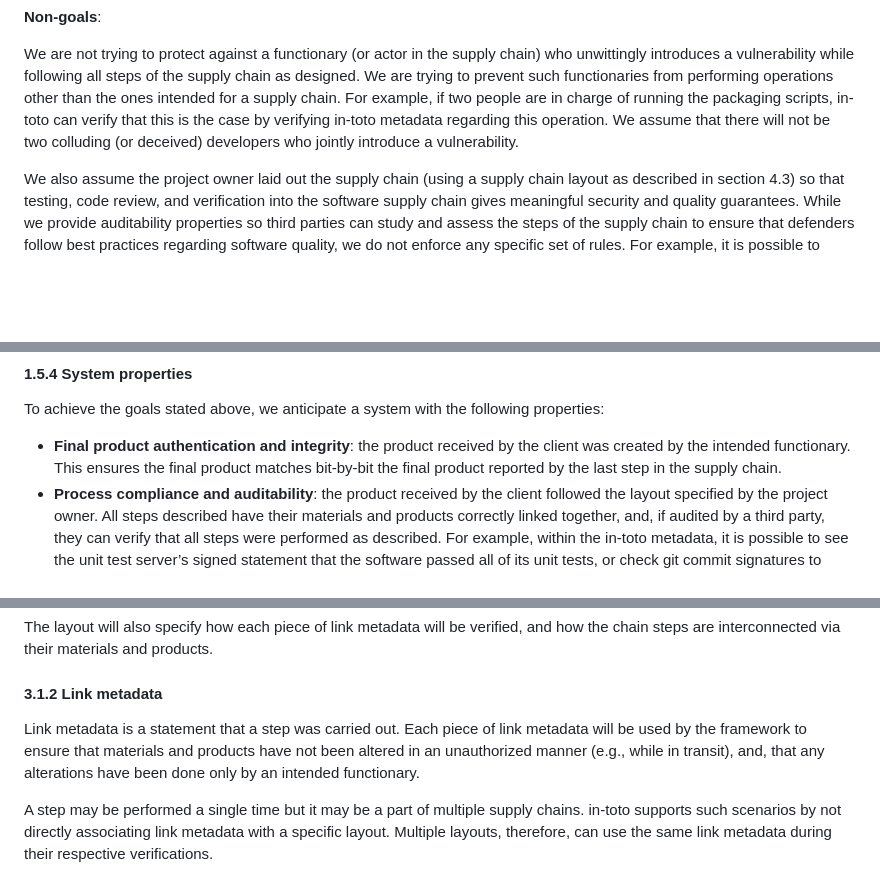
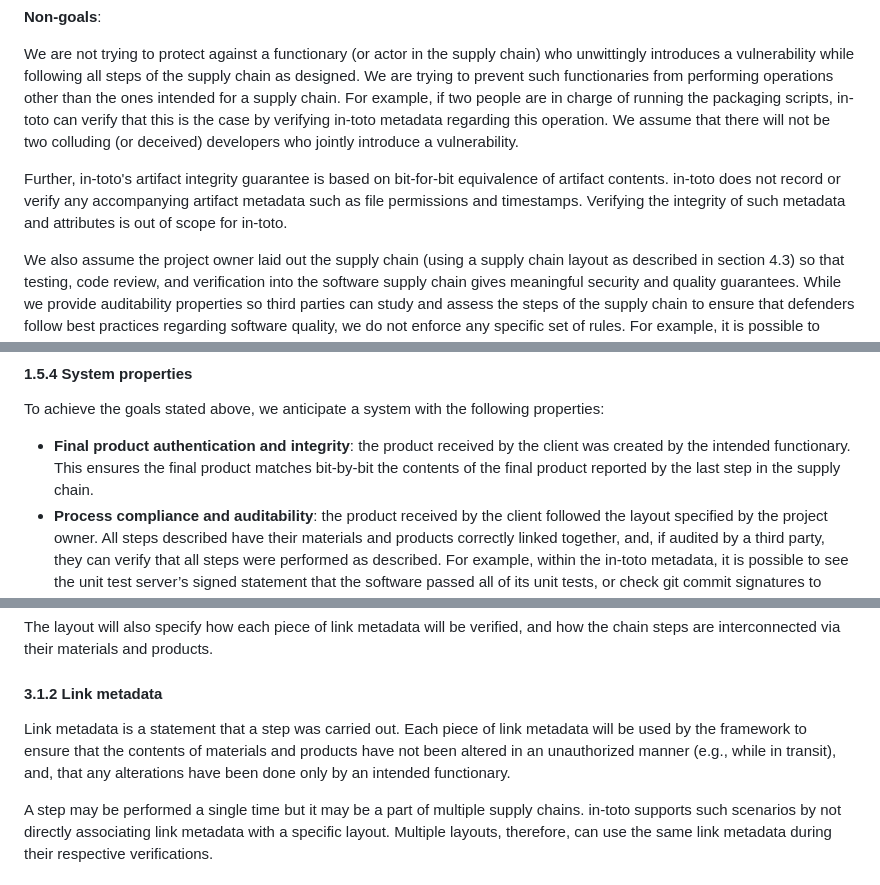
Before and after one commit to in-toto/specification, a Markdown page: in-toto-spec.md, 3 parts joined by grey strips. GitHub-like rendering; blank space fills up the shorter version.

Commit message:
Note in-toto verifies integrity of file contents
in-toto records hashes over file contents and does not record or verify
accompanying file metadata such as permissions and timestamps. Mark
those attributes as a non goal.

Signed-off-by: Aditya Sirish <aditya@saky.in>

```diff
--- a/in-toto-spec.md
+++ b/in-toto-spec.md
@@ -175,6 +175,12 @@ can verify that this is the case by verifying in-toto metadata regarding this
 operation.  We assume that there will not be two colluding (or deceived)
 developers who jointly introduce a vulnerability.
 
+Further, in-toto's artifact integrity guarantee is based on bit-for-bit
+equivalence of artifact contents. in-toto does not record or verify any
+accompanying artifact metadata such as file permissions and timestamps.
+Verifying the integrity of such metadata and attributes is out of scope for
+in-toto.
+
 We also assume the project owner laid out the supply chain (using a supply
 chain layout as described in section 4.3) so that testing, code review, and
 verification into the software supply chain gives meaningful security and
@@ -214,8 +220,8 @@ properties:
 
 * **Final product authentication and integrity**: the product received by the
   client was created by the intended functionary. This ensures the final product
-  matches bit-by-bit the final product reported by the last step in the supply
-  chain.
+  matches bit-by-bit the contents of the final product reported by the last step
+  in the supply chain.
 * **Process compliance and auditability**: the product received by the client
   followed the layout specified by the project owner. All steps described have
   their materials and products correctly linked together, and, if audited by a
@@ -522,9 +528,10 @@ and how the chain steps are interconnected via their materials and products.
 #### 3.1.2 Link metadata
 
 Link metadata is a statement that a step was carried out. Each piece of link
-metadata will be used by the framework to ensure that materials and products
-have not been altered in an unauthorized manner (e.g., while in transit), and,
-that any alterations have been done only by an intended functionary.
+metadata will be used by the framework to ensure that the contents of materials
+and products have not been altered in an unauthorized manner (e.g., while in
+transit), and, that any alterations have been done only by an intended
+functionary.
 
 A step may be performed a single time but it may be a part of multiple supply
 chains. in-toto supports such scenarios by not directly associating link
```
Also changed, not shown: other parts of in-toto-spec.md (+2 -1 lines).
